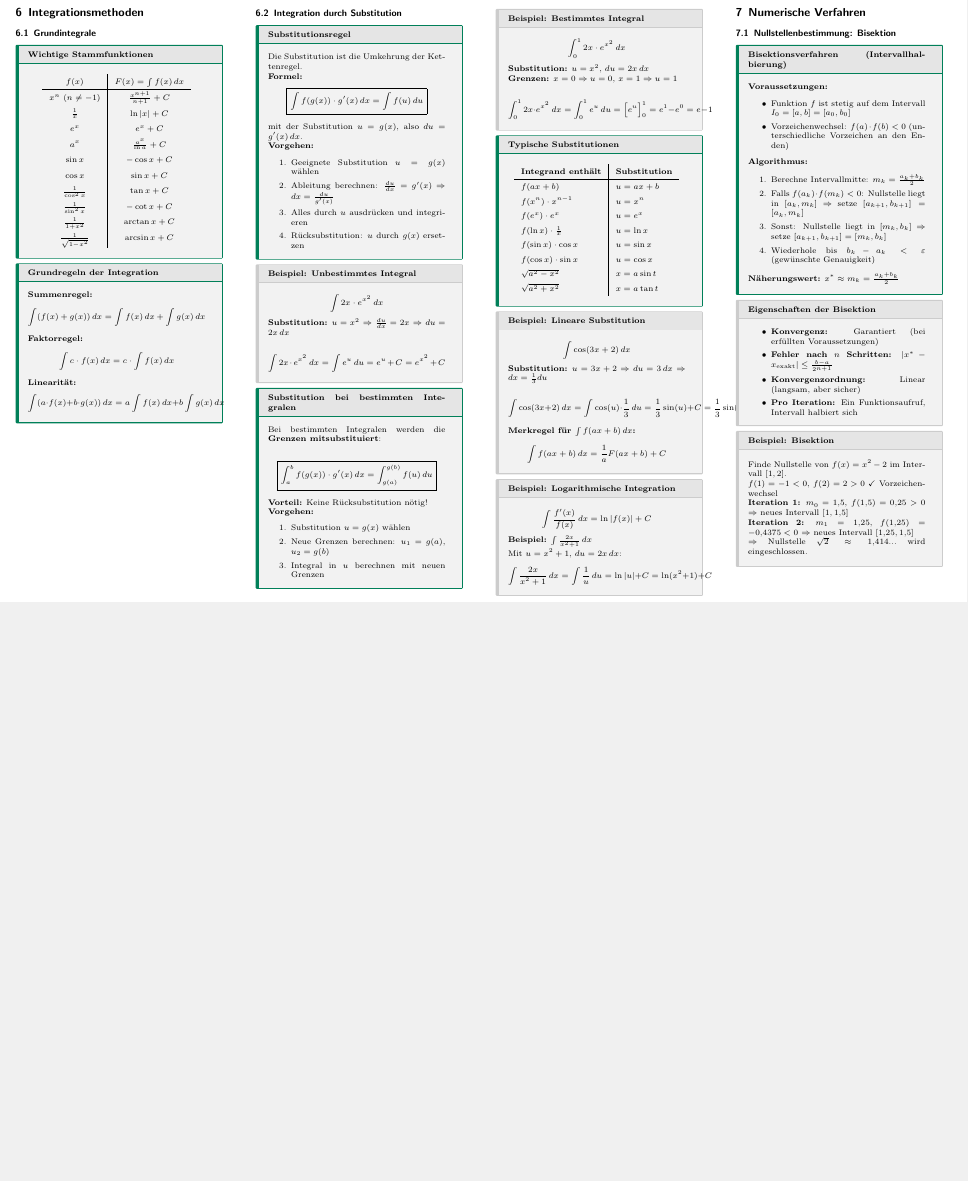
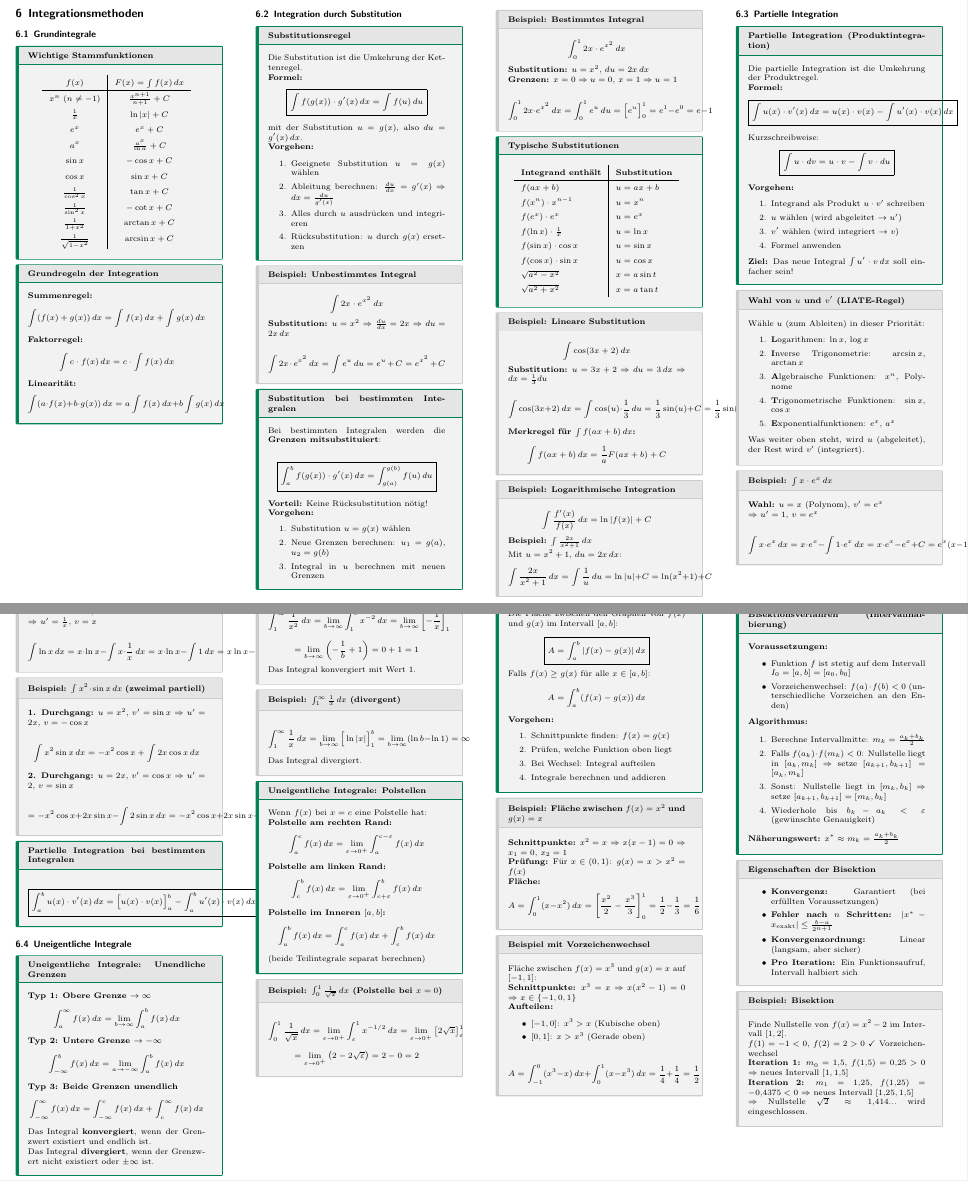
Before and after one commit to thompsonDevs/cheatsheets-compsci-hslu, a LaTeX document (src/ana-g/cheatsheet.tex): part of page 6 of 9 before the commit and two parts of pages 6 and 7 of 10 after it, the two joined at a grey line, cut so that both start at the same text, the shorter picture padded with empty space. Compiled offline with pdfLaTeX.

Commit message:
feat: add chapter about Flächenbestimmung and update Integrationsregeln

```diff
--- a/src/ana-g/cheatsheet.tex
+++ b/src/ana-g/cheatsheet.tex
@@ -986,6 +986,164 @@ Mit $u = x^2 + 1$, $du = 2x\,dx$:
 $$\int \frac{2x}{x^2 + 1}\,dx = \int \frac{1}{u}\,du = \ln|u| + C = \ln(x^2 + 1) + C$$
 \end{subbox}
 
+\subsection{Partielle Integration}
+
+\begin{mainbox}{Partielle Integration (Produktintegration)}
+Die partielle Integration ist die Umkehrung der Produktregel.
+
+\textbf{Formel:}
+$$\boxed{\int u(x) \cdot v'(x)\,dx = u(x) \cdot v(x) - \int u'(x) \cdot v(x)\,dx}$$
+
+Kurzschreibweise:
+$$\boxed{\int u \cdot dv = u \cdot v - \int v \cdot du}$$
+
+\textbf{Vorgehen:}
+\begin{enumerate}
+	\item Integrand als Produkt $u \cdot v'$ schreiben
+	\item $u$ wählen (wird abgeleitet $\to u'$)
+	\item $v'$ wählen (wird integriert $\to v$)
+	\item Formel anwenden
+\end{enumerate}
+
+\textbf{Ziel:} Das neue Integral $\int u' \cdot v\,dx$ soll einfacher sein!
+\end{mainbox}
+
+\begin{subbox}{Wahl von $u$ und $v'$ (LIATE-Regel)}
+Wähle $u$ (zum Ableiten) in dieser Priorität:
+\begin{enumerate}
+	\item \textbf{L}ogarithmen: $\ln x$, $\log x$
+	\item \textbf{I}nverse Trigonometrie: $\arcsin x$, $\arctan x$
+	\item \textbf{A}lgebraische Funktionen: $x^n$, Polynome
+	\item \textbf{T}rigonometrische Funktionen: $\sin x$, $\cos x$
+	\item \textbf{E}xponentialfunktionen: $e^x$, $a^x$
+\end{enumerate}
+
+Was weiter oben steht, wird $u$ (abgeleitet), der Rest wird $v'$ (integriert).
+\end{subbox}
+
+\begin{subbox}{Beispiel: $\int x \cdot e^x\,dx$}
+\textbf{Wahl:} $u = x$ (Polynom), $v' = e^x$
+
+$\Rightarrow$ $u' = 1$, $v = e^x$
+
+$$\int x \cdot e^x\,dx = x \cdot e^x - \int 1 \cdot e^x\,dx = x \cdot e^x - e^x + C = e^x(x - 1) + C$$
+\end{subbox}
+
+\begin{subbox}{Beispiel: $\int \ln x\,dx$}
+\textbf{Trick:} Schreibe $\ln x = \ln x \cdot 1$
+
+\textbf{Wahl:} $u = \ln x$, $v' = 1$
+
+$\Rightarrow$ $u' = \frac{1}{x}$, $v = x$
+
+$$\int \ln x\,dx = x \cdot \ln x - \int x \cdot \frac{1}{x}\,dx = x \cdot \ln x - \int 1\,dx = x \ln x - x + C$$
+\end{subbox}
+
+\begin{subbox}{Beispiel: $\int x^2 \cdot \sin x\,dx$ (zweimal partiell)}
+\textbf{1. Durchgang:} $u = x^2$, $v' = \sin x$ $\Rightarrow$ $u' = 2x$, $v = -\cos x$
+
+$$\int x^2 \sin x\,dx = -x^2 \cos x + \int 2x \cos x\,dx$$
+
+\textbf{2. Durchgang:} $u = 2x$, $v' = \cos x$ $\Rightarrow$ $u' = 2$, $v = \sin x$
+
+$$= -x^2 \cos x + 2x \sin x - \int 2 \sin x\,dx = -x^2 \cos x + 2x \sin x + 2\cos x + C$$
+\end{subbox}
+
+\begin{mainbox}{Partielle Integration bei bestimmten Integralen}
+$$\boxed{\int_a^b u(x) \cdot v'(x)\,dx = \Big[u(x) \cdot v(x)\Big]_a^b - \int_a^b u'(x) \cdot v(x)\,dx}$$
+\end{mainbox}
+
+\subsection{Uneigentliche Integrale}
+
+\begin{mainbox}{Uneigentliche Integrale: Unendliche Grenzen}
+\textbf{Typ 1: Obere Grenze $\to \infty$}
+$$\int_a^{\infty} f(x)\,dx = \lim_{b \to \infty} \int_a^b f(x)\,dx$$
+
+\textbf{Typ 2: Untere Grenze $\to -\infty$}
+$$\int_{-\infty}^{b} f(x)\,dx = \lim_{a \to -\infty} \int_a^b f(x)\,dx$$
+
+\textbf{Typ 3: Beide Grenzen unendlich}
+$$\int_{-\infty}^{\infty} f(x)\,dx = \int_{-\infty}^{c} f(x)\,dx + \int_c^{\infty} f(x)\,dx$$
+
+Das Integral \textbf{konvergiert}, wenn der Grenzwert existiert und endlich ist.
+
+Das Integral \textbf{divergiert}, wenn der Grenzwert nicht existiert oder $\pm\infty$ ist.
+\end{mainbox}
+
+\begin{subbox}{Beispiel: $\int_1^{\infty} \frac{1}{x^2}\,dx$}
+$$\int_1^{\infty} \frac{1}{x^2}\,dx = \lim_{b \to \infty} \int_1^b x^{-2}\,dx = \lim_{b \to \infty} \left[-\frac{1}{x}\right]_1^b$$
+$$= \lim_{b \to \infty} \left(-\frac{1}{b} + 1\right) = 0 + 1 = 1$$
+
+Das Integral konvergiert mit Wert $1$.
+\end{subbox}
+
+\begin{subbox}{Beispiel: $\int_1^{\infty} \frac{1}{x}\,dx$ (divergent)}
+$$\int_1^{\infty} \frac{1}{x}\,dx = \lim_{b \to \infty} \Big[\ln|x|\Big]_1^b = \lim_{b \to \infty} (\ln b - \ln 1) = \infty$$
+
+Das Integral divergiert.
+\end{subbox}
+
+\begin{mainbox}{Uneigentliche Integrale: Polstellen}
+Wenn $f(x)$ bei $x = c$ eine Polstelle hat:
+
+\textbf{Polstelle am rechten Rand:}
+$$\int_a^{c} f(x)\,dx = \lim_{\varepsilon \to 0^+} \int_a^{c-\varepsilon} f(x)\,dx$$
+
+\textbf{Polstelle am linken Rand:}
+$$\int_{c}^{b} f(x)\,dx = \lim_{\varepsilon \to 0^+} \int_{c+\varepsilon}^{b} f(x)\,dx$$
+
+\textbf{Polstelle im Inneren $[a, b]$:}
+$$\int_a^{b} f(x)\,dx = \int_a^{c} f(x)\,dx + \int_c^{b} f(x)\,dx$$
+(beide Teilintegrale separat berechnen)
+\end{mainbox}
+
+\begin{subbox}{Beispiel: $\int_0^{1} \frac{1}{\sqrt{x}}\,dx$ (Polstelle bei $x=0$)}
+$$\int_0^{1} \frac{1}{\sqrt{x}}\,dx = \lim_{\varepsilon \to 0^+} \int_{\varepsilon}^{1} x^{-1/2}\,dx = \lim_{\varepsilon \to 0^+} \left[2\sqrt{x}\right]_{\varepsilon}^{1}$$
+$$= \lim_{\varepsilon \to 0^+} \left(2 - 2\sqrt{\varepsilon}\right) = 2 - 0 = 2$$
+\end{subbox}
+
+\subsection{Fläche zwischen zwei Kurven}
+
+\begin{mainbox}{Fläche zwischen zwei Funktionen}
+Die Fläche zwischen den Graphen von $f(x)$ und $g(x)$ im Intervall $[a, b]$:
+
+$$\boxed{A = \int_a^b |f(x) - g(x)|\,dx}$$
+
+Falls $f(x) \geq g(x)$ für alle $x \in [a, b]$:
+$$A = \int_a^b (f(x) - g(x))\,dx$$
+
+\textbf{Vorgehen:}
+\begin{enumerate}
+	\item Schnittpunkte finden: $f(x) = g(x)$
+	\item Prüfen, welche Funktion oben liegt
+	\item Bei Wechsel: Integral aufteilen
+	\item Integrale berechnen und addieren
+\end{enumerate}
+\end{mainbox}
+
+\begin{subbox}{Beispiel: Fläche zwischen $f(x) = x^2$ und $g(x) = x$}
+\textbf{Schnittpunkte:} $x^2 = x$ $\Rightarrow$ $x(x-1) = 0$ $\Rightarrow$ $x_1 = 0$, $x_2 = 1$
+
+\textbf{Prüfung:} Für $x \in (0, 1)$: $g(x) = x > x^2 = f(x)$
+
+\textbf{Fläche:}
+$$A = \int_0^1 (x - x^2)\,dx = \left[\frac{x^2}{2} - \frac{x^3}{3}\right]_0^1 = \frac{1}{2} - \frac{1}{3} = \frac{1}{6}$$
+\end{subbox}
+
+\begin{subbox}{Beispiel mit Vorzeichenwechsel}
+Fläche zwischen $f(x) = x^3$ und $g(x) = x$ auf $[-1, 1]$:
+
+\textbf{Schnittpunkte:} $x^3 = x$ $\Rightarrow$ $x(x^2-1) = 0$ $\Rightarrow$ $x \in \{-1, 0, 1\}$
+
+\textbf{Aufteilen:}
+\begin{itemize}
+	\item $[-1, 0]$: $x^3 > x$ (Kubische oben)
+	\item $[0, 1]$: $x > x^3$ (Gerade oben)
+\end{itemize}
+
+$$A = \int_{-1}^{0} (x^3 - x)\,dx + \int_0^{1} (x - x^3)\,dx = \frac{1}{4} + \frac{1}{4} = \frac{1}{2}$$
+\end{subbox}
+
 \section{Numerische Verfahren}
 
 \subsection{Nullstellenbestimmung: Bisektion}
```
Also changed, not shown: src/ana-g/cheatsheet.pdf.
